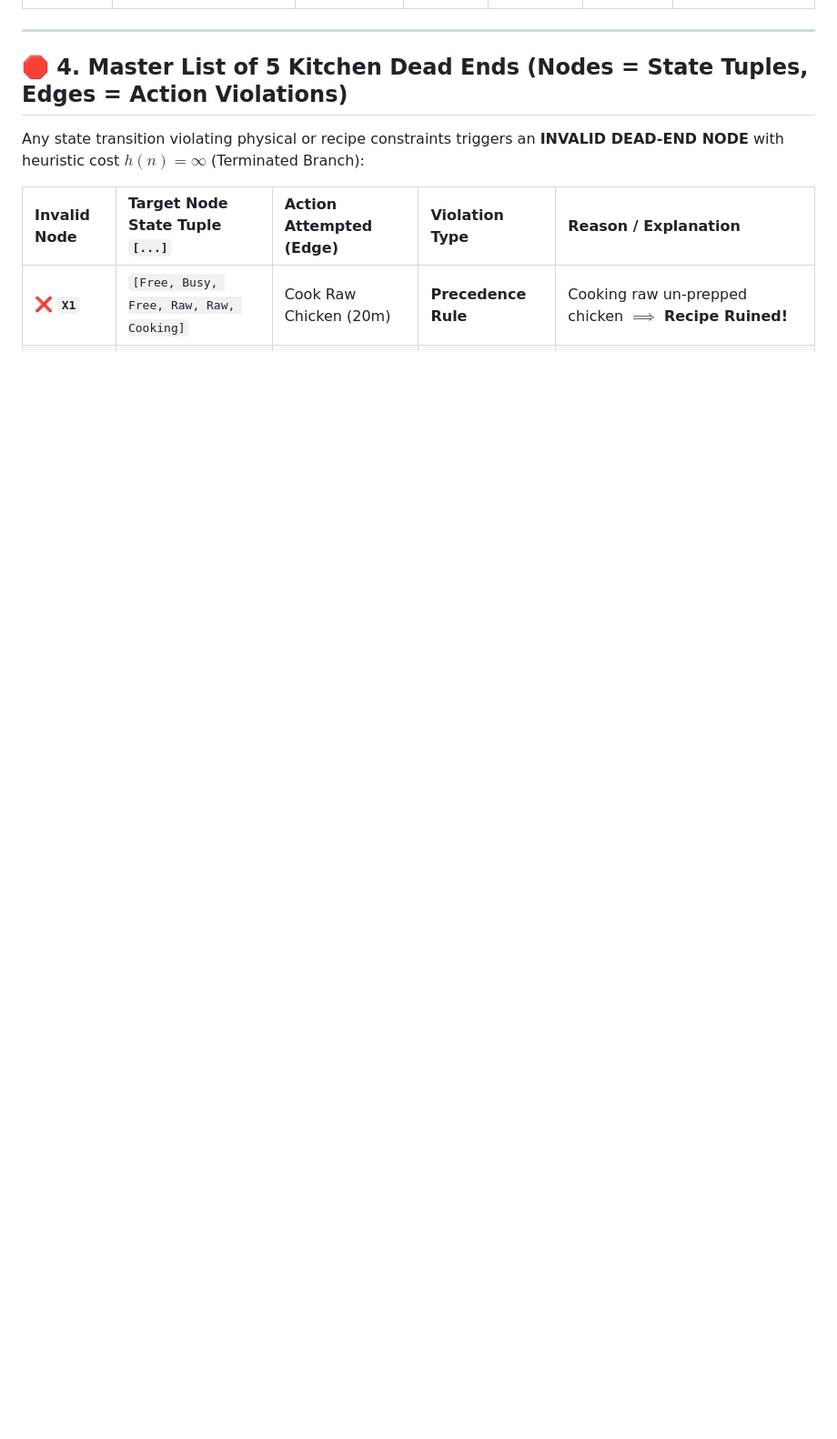
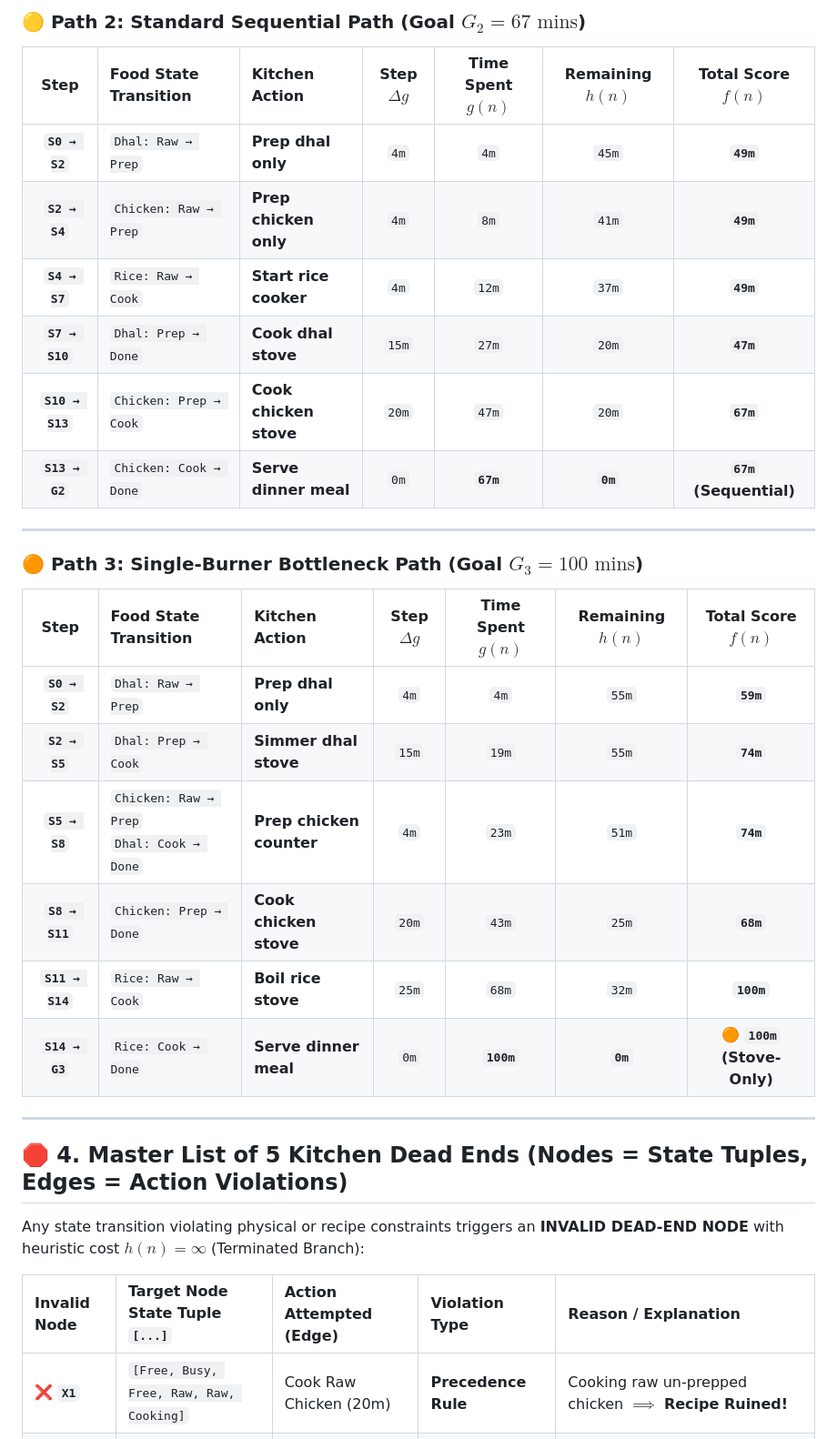
Before and after one commit to makiladamsuka/AI-Search-Algorithms, a Markdown page: kitchen_scheduler_report.md, the part around one of its changes. Shown at 91% size. Drawn GitHub-style; blank space fills up the shorter version.

```diff
--- a/kitchen_scheduler_report.md
+++ b/kitchen_scheduler_report.md
@@ -64,3 +69,26 @@ $$\text{State Vector } S = [\text{Chef}, \,\, \text{GasStove}, \,\, \text{RiceCo
+### 🟡 Path 2: Standard Sequential Path (Goal $G_2 = 67\text{ mins}$)
+
+| Step | Food State Transition | Kitchen Action | Step $\Delta g$ | Time Spent $g(n)$ | Remaining $h(n)$ | Total Score $f(n)$ |
+| :---: | :--- | :--- | :---: | :---: | :---: | :---: |
+| **`S0 → S2`** | `Dhal: Raw → Prep` | **Prep dhal only** | `4m` | `4m` | `45m` | **`49m`** |
+| **`S2 → S4`** | `Chicken: Raw → Prep` | **Prep chicken only** | `4m` | `8m` | `41m` | **`49m`** |
+| **`S4 → S7`** | `Rice: Raw → Cook` | **Start rice cooker** | `4m` | `12m` | `37m` | **`49m`** |
+| **`S7 → S10`** | `Dhal: Prep → Done` | **Cook dhal stove** | `15m` | `27m` | `20m` | **`47m`** |
+| **`S10 → S13`**| `Chicken: Prep → Cook` | **Cook chicken stove** | `20m` | `47m` | `20m` | **`67m`** |
+| **`S13 → G2`** | `Chicken: Cook → Done` | **Serve dinner meal** | `0m` | **`67m`** | **`0m`** | **`67m` (Sequential)** |
+
+---
+
+### 🟠 Path 3: Single-Burner Bottleneck Path (Goal $G_3 = 100\text{ mins}$)
+
+| Step | Food State Transition | Kitchen Action | Step $\Delta g$ | Time Spent $g(n)$ | Remaining $h(n)$ | Total Score $f(n)$ |
+| :---: | :--- | :--- | :---: | :---: | :---: | :---: |
+| **`S0 → S2`** | `Dhal: Raw → Prep` | **Prep dhal only** | `4m` | `4m` | `55m` | **`59m`** |
+| **`S2 → S5`** | `Dhal: Prep → Cook` | **Simmer dhal stove** | `15m` | `19m` | `55m` | **`74m`** |
+| **`S5 → S8`** | `Chicken: Raw → Prep`<br>`Dhal: Cook → Done` | **Prep chicken counter** | `4m` | `23m` | `51m` | **`74m`** |
+| **`S8 → S11`** | `Chicken: Prep → Done` | **Cook chicken stove** | `20m` | `43m` | `25m` | **`68m`** |
+| **`S11 → S14`**| `Rice: Raw → Cook` | **Boil rice stove** | `25m` | `68m` | `32m` | **`100m`** |
+| **`S14 → G3`** | `Rice: Cook → Done` | **Serve dinner meal** | `0m` | **`100m`**| **`0m`** | 🟠 **`100m` (Stove-Only)** |
 
 ---
 
```
Also changed, not shown: other parts of kitchen_scheduler_report.md (+15 -10 lines), complete_kitchen_state_space_graph.md (+60 -48 lines), viva_presentation_slides.md (+17 -9 lines).
